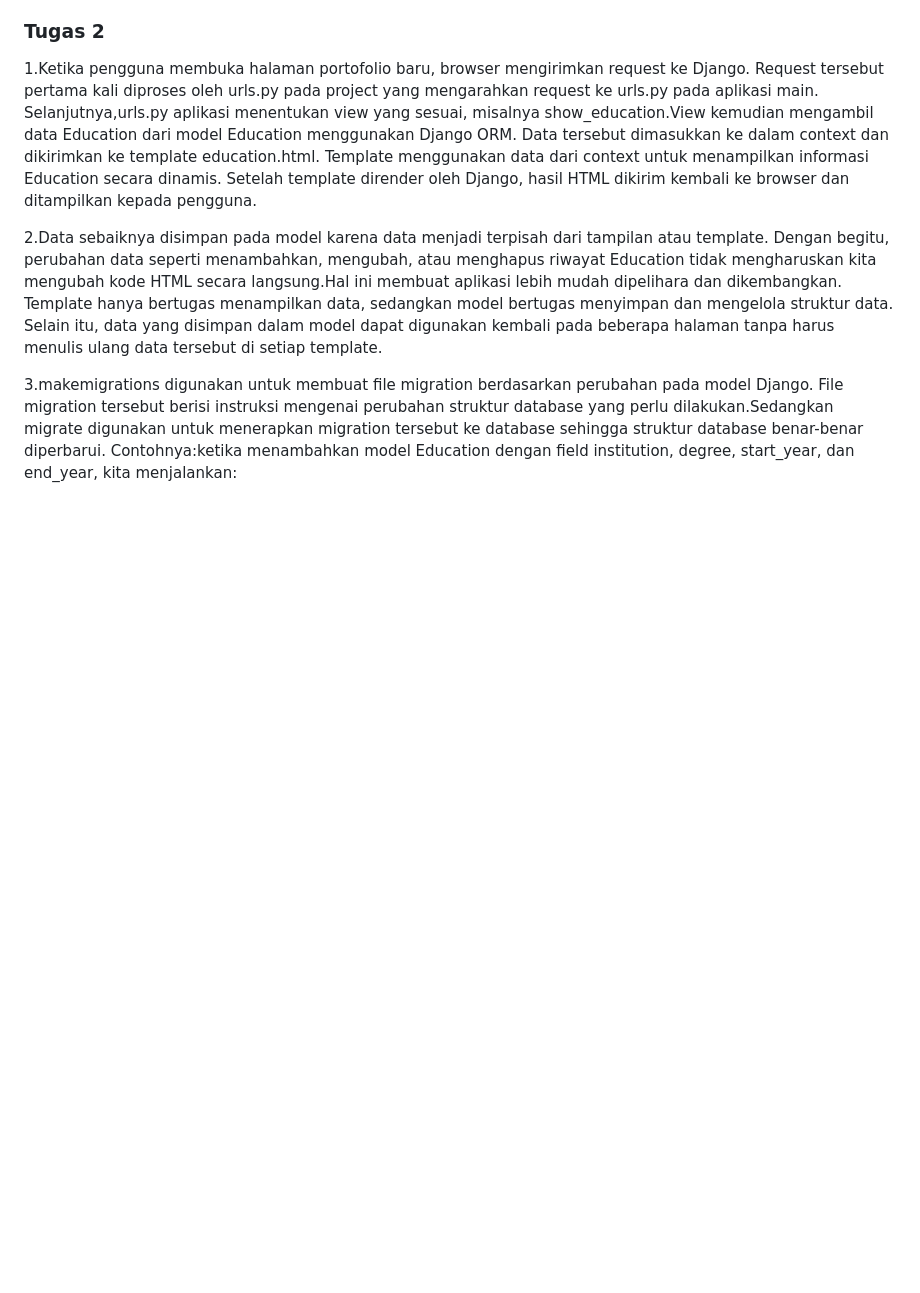
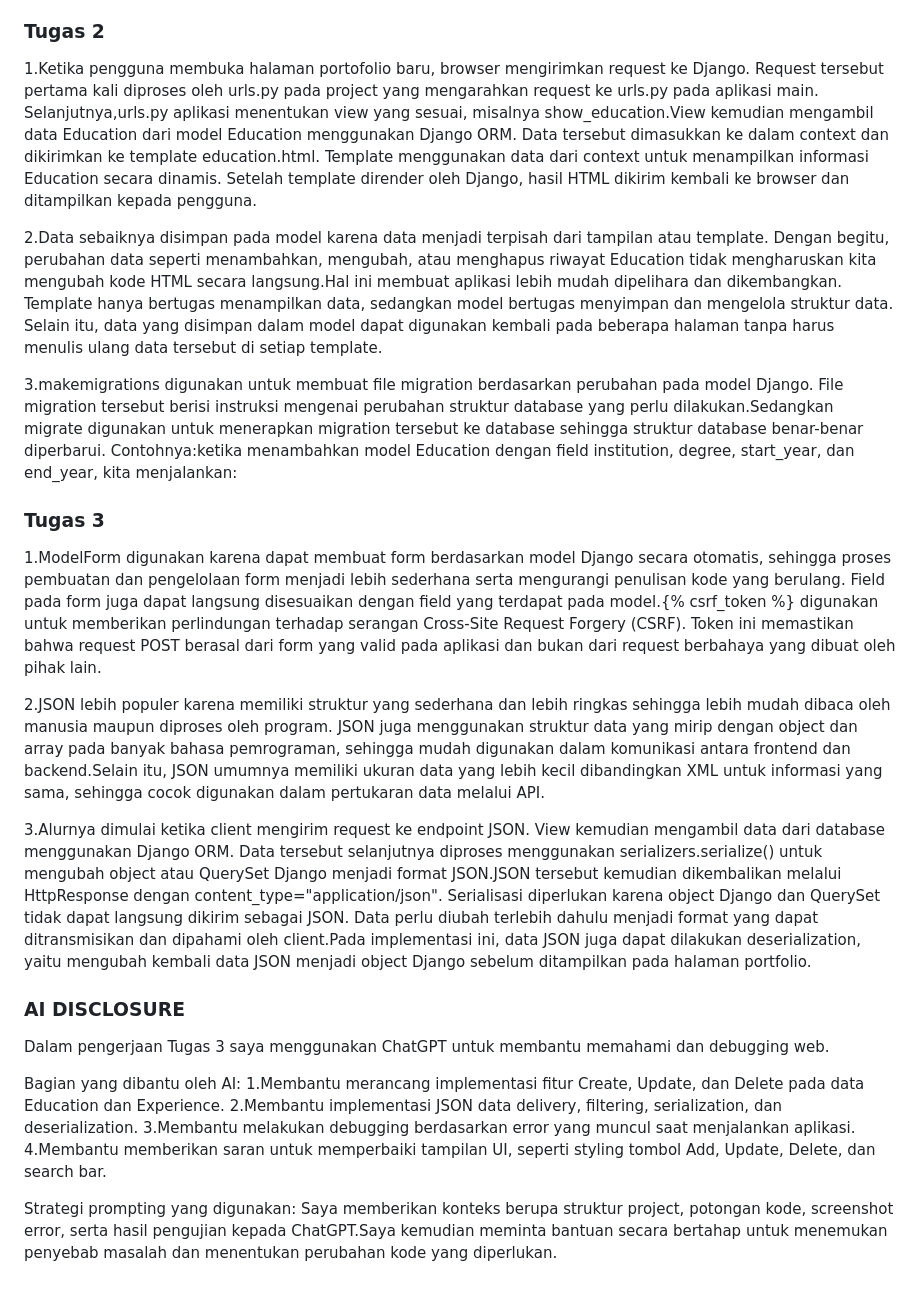
Before and after one commit to NararyaArdhana/myportofolio, a Markdown page: README.md, the part around the change. Rendered like a GitHub page; blank space fills up the shorter version.

Commit message:
Tugas 3 refleksi dan ai disclosure
Menambahkan refleksi Tugas 3 dan AI Disclosure pada README

```diff
--- a/README.md
+++ b/README.md
@@ -22,3 +22,22 @@ Implementasi akhir tetap saya lakukan dan sesuaikan sendiri, termasuk memasukkan
 
 3.makemigrations digunakan untuk membuat file migration berdasarkan perubahan pada model Django. File migration tersebut berisi instruksi mengenai perubahan struktur database yang perlu dilakukan.Sedangkan migrate digunakan untuk menerapkan migration tersebut ke database sehingga struktur database benar-benar diperbarui.
 Contohnya:ketika menambahkan model Education dengan field institution, degree, start_year, dan end_year, kita menjalankan:
+
+### Tugas 3
+1.ModelForm digunakan karena dapat membuat form berdasarkan model Django secara otomatis, sehingga proses pembuatan dan pengelolaan form menjadi lebih sederhana serta mengurangi penulisan kode yang berulang. Field pada form juga dapat langsung disesuaikan dengan field yang terdapat pada model.{% csrf_token %} digunakan untuk memberikan perlindungan terhadap serangan Cross-Site Request Forgery (CSRF). Token ini memastikan bahwa request POST berasal dari form yang valid pada aplikasi dan bukan dari request berbahaya yang dibuat oleh pihak lain.
+
+2.JSON lebih populer karena memiliki struktur yang sederhana dan lebih ringkas sehingga lebih mudah dibaca oleh manusia maupun diproses oleh program. JSON juga menggunakan struktur data yang mirip dengan object dan array pada banyak bahasa pemrograman, sehingga mudah digunakan dalam komunikasi antara frontend dan backend.Selain itu, JSON umumnya memiliki ukuran data yang lebih kecil dibandingkan XML untuk informasi yang sama, sehingga cocok digunakan dalam pertukaran data melalui API.
+
+3.Alurnya dimulai ketika client mengirim request ke endpoint JSON. View kemudian mengambil data dari database menggunakan Django ORM. Data tersebut selanjutnya diproses menggunakan serializers.serialize() untuk mengubah object atau QuerySet Django menjadi format JSON.JSON tersebut kemudian dikembalikan melalui HttpResponse dengan content_type="application/json". Serialisasi diperlukan karena object Django dan QuerySet tidak dapat langsung dikirim sebagai JSON. Data perlu diubah terlebih dahulu menjadi format yang dapat ditransmisikan dan dipahami oleh client.Pada implementasi ini, data JSON juga dapat dilakukan deserialization, yaitu mengubah kembali data JSON menjadi object Django sebelum ditampilkan pada halaman portfolio.
+
+### AI DISCLOSURE
+Dalam pengerjaan Tugas 3 saya menggunakan ChatGPT untuk membantu memahami dan debugging web.
+
+Bagian yang dibantu oleh AI:
+1.Membantu merancang implementasi fitur Create, Update, dan Delete pada data Education dan Experience.
+2.Membantu implementasi JSON data delivery, filtering, serialization, dan deserialization.
+3.Membantu melakukan debugging berdasarkan error yang muncul saat menjalankan aplikasi.
+4.Membantu memberikan saran untuk memperbaiki tampilan UI, seperti styling tombol Add, Update, Delete, dan search bar.
+
+Strategi prompting yang digunakan:
+Saya memberikan konteks berupa struktur project, potongan kode, screenshot error, serta hasil pengujian kepada ChatGPT.Saya kemudian meminta bantuan secara bertahap untuk menemukan penyebab masalah dan menentukan perubahan kode yang diperlukan.
```
